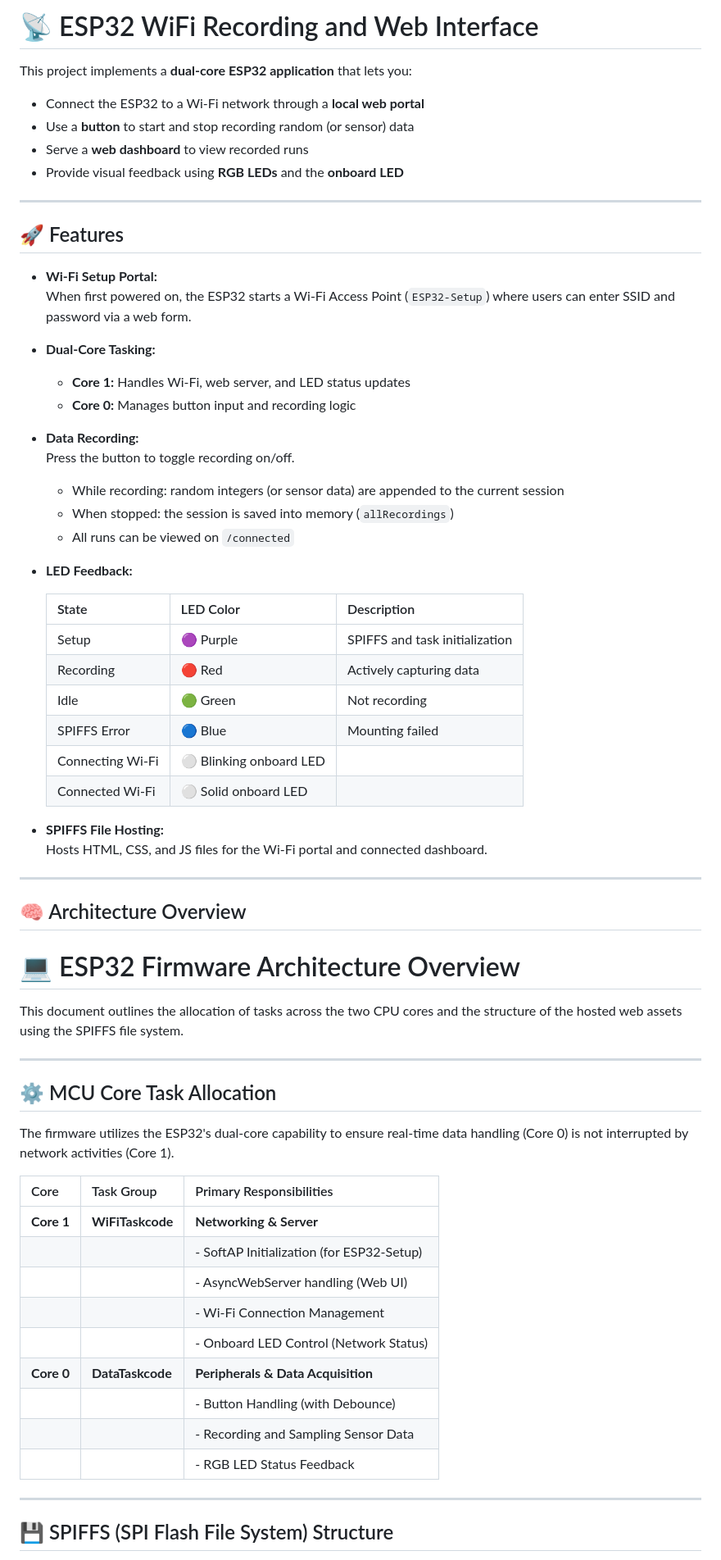
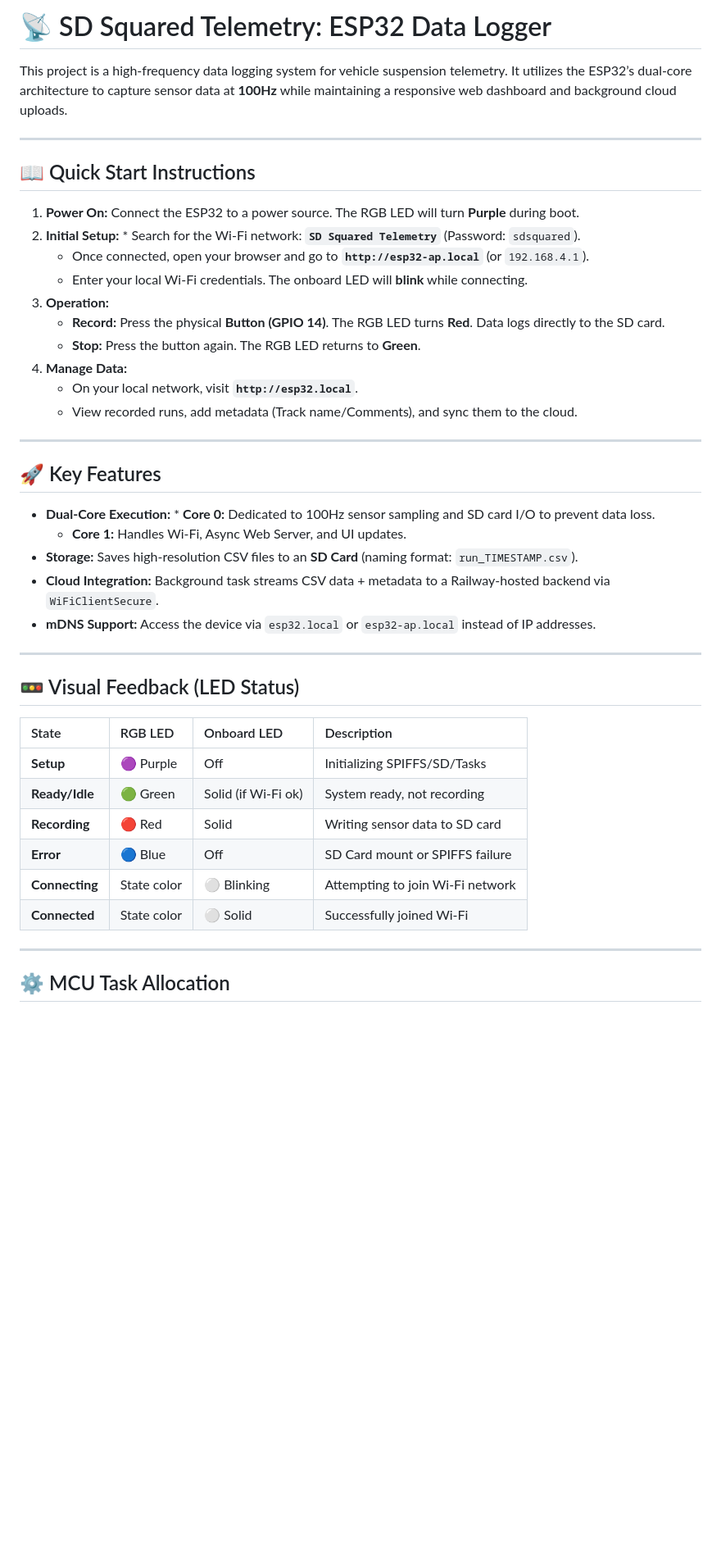
Before and after one commit to wfelliss/SDSD-ESP32, a Markdown page: README.md, the part around one of its changes. Shown at 82% size. Rendered like a GitHub page; blank space fills up the shorter version.

Commit message:
updated readme with instructions of use

```diff
--- a/README.md
+++ b/README.md
@@ -1,69 +1,46 @@
-# 📡 ESP32 WiFi Recording and Web Interface
+# 📡 SD Squared Telemetry: ESP32 Data Logger
 
-This project implements a **dual-core ESP32 application** that lets you:
-
-- Connect the ESP32 to a Wi-Fi network through a **local web portal**
-- Use a **button** to start and stop recording random (or sensor) data
-- Serve a **web dashboard** to view recorded runs
-- Provide visual feedback using **RGB LEDs** and the **onboard LED**
+This project is a high-frequency data logging system for vehicle suspension telemetry. It utilizes the ESP32’s dual-core architecture to capture sensor data at **100Hz** while maintaining a responsive web dashboard and background cloud uploads.
 
 ---
 
-## 🚀 Features
+## 📖 Quick Start Instructions
 
-- **Wi-Fi Setup Portal:**
-  When first powered on, the ESP32 starts a Wi-Fi Access Point (`ESP32-Setup`) where users can enter SSID and password via a web form.
-
-- **Dual-Core Tasking:**
-  - **Core 1:** Handles Wi-Fi, web server, and LED status updates
-  - **Core 0:** Manages button input and recording logic
-
-- **Data Recording:**
-  Press the button to toggle recording on/off.
-  - While recording: random integers (or sensor data) are appended to the current session
-  - When stopped: the session is saved into memory (`allRecordings`)
-  - All runs can be viewed on `/connected`
-
-- **LED Feedback:**
-
-  | State | LED Color | Description |
-  |--------|------------|-------------|
-  | Setup | 🟣 Purple | SPIFFS and task initialization |
-  | Recording | 🔴 Red | Actively capturing data |
-  | Idle | 🟢 Green | Not recording |
-  | SPIFFS Error | 🔵 Blue | Mounting failed |
-  | Connecting Wi-Fi | ⚪ Blinking onboard LED |
-  | Connected Wi-Fi | ⚪ Solid onboard LED |
-
-- **SPIFFS File Hosting:**
-  Hosts HTML, CSS, and JS files for the Wi-Fi portal and connected dashboard.
+1.  **Power On:** Connect the ESP32 to a power source. The RGB LED will turn **Purple** during boot.
+2.  **Initial Setup:** * Search for the Wi-Fi network: **`SD Squared Telemetry`** (Password: `sdsquared`).
+    * Once connected, open your browser and go to **`http://esp32-ap.local`** (or `192.168.4.1`).
+    * Enter your local Wi-Fi credentials. The onboard LED will **blink** while connecting.
+3.  **Operation:**
+    * **Record:** Press the physical **Button (GPIO 14)**. The RGB LED turns **Red**. Data logs directly to the SD card.
+    * **Stop:** Press the button again. The RGB LED returns to **Green**.
+4.  **Manage Data:**
+    * On your local network, visit **`http://esp32.local`**.
+    * View recorded runs, add metadata (Track name/Comments), and sync them to the cloud.
 
 ---
 
-## 🧠 Architecture Overview
-# 💻 ESP32 Firmware Architecture Overview
+## 🚀 Key Features
 
-This document outlines the allocation of tasks across the two CPU cores and the structure of the hosted web assets using the SPIFFS file system.
+* **Dual-Core Execution:** * **Core 0:** Dedicated to 100Hz sensor sampling and SD card I/O to prevent data loss.
+    * **Core 1:** Handles Wi-Fi, Async Web Server, and UI updates.
+* **Storage:** Saves high-resolution CSV files to an **SD Card** (naming format: `run_TIMESTAMP.csv`).
+* **Cloud Integration:** Background task streams CSV data + metadata to a Railway-hosted backend via `WiFiClientSecure`.
+* **mDNS Support:** Access the device via `esp32.local` or `esp32-ap.local` instead of IP addresses.
 
 ---
 
-## ⚙️ MCU Core Task Allocation
+## 🚥 Visual Feedback (LED Status)
 
-The firmware utilizes the ESP32's dual-core capability to ensure real-time data handling (Core 0) is not interrupted by network activities (Core 1).
-
-| Core | Task Group | Primary Responsibilities |
-| :--- | :--- | :--- |
-| **Core 1** | **WiFiTaskcode** | **Networking & Server** |
-| | | - SoftAP Initialization (for ESP32-Setup) |
-| | | - AsyncWebServer handling (Web UI) |
-| | | - Wi-Fi Connection Management |
-| | | - Onboard LED Control (Network Status) |
-| **Core 0** | **DataTaskcode** | **Peripherals & Data Acquisition** |
-| | | - Button Handling (with Debounce) |
-| | | - Recording and Sampling Sensor Data |
-| | | - RGB LED Status Feedback |
+| State | RGB LED | Onboard LED | Description |
+| :--- | :--- | :--- | :--- |
+| **Setup** | 🟣 Purple | Off | Initializing SPIFFS/SD/Tasks |
+| **Ready/Idle** | 🟢 Green | Solid (if Wi-Fi ok) | System ready, not recording |
+| **Recording** | 🔴 Red | Solid | Writing sensor data to SD card |
+| **Error** | 🔵 Blue | Off | SD Card mount or SPIFFS failure |
+| **Connecting** | State color | ⚪ Blinking | Attempting to join Wi-Fi network |
+| **Connected** | State color | ⚪ Solid | Successfully joined Wi-Fi |
 
 ---
 
-## 💾 SPIFFS (SPI Flash File System) Structure
+## ⚙️ MCU Task Allocation
 
```
Also changed, not shown: other parts of README.md (+25 -55 lines).
